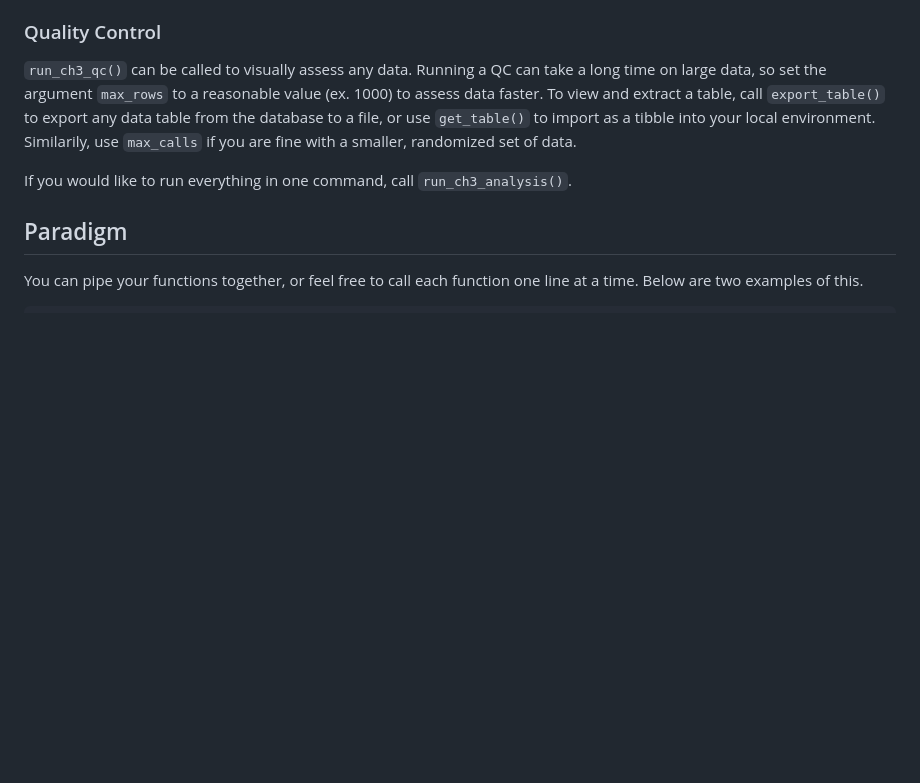
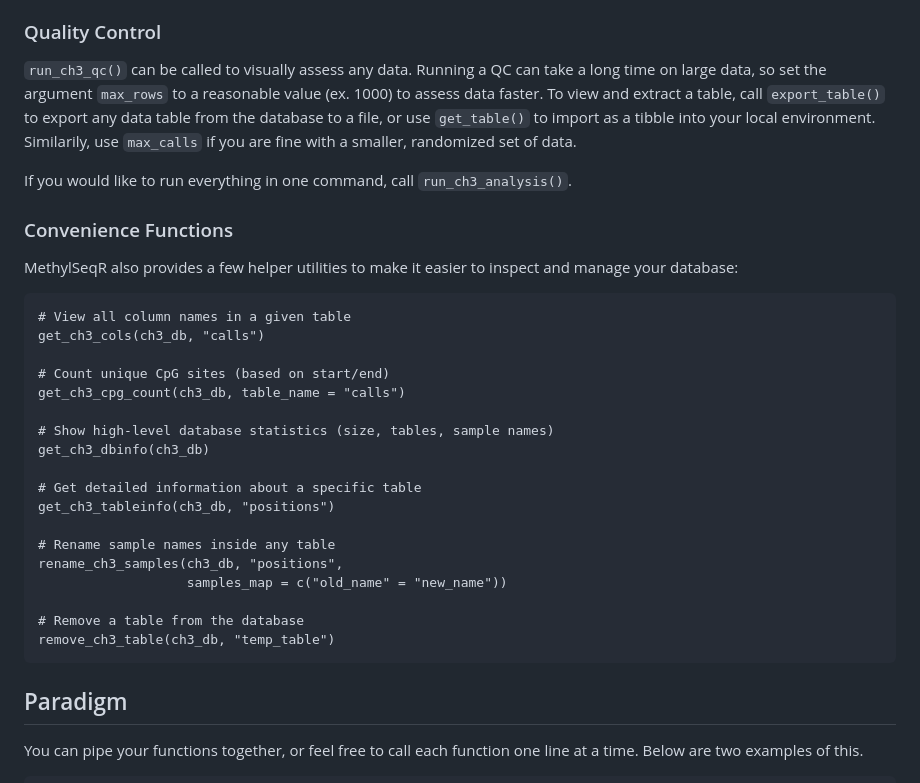
Before and after one commit to Wasatch-Biolabs-Bfx/MethylSeqR, a Markdown page: README.md, the part around the change. GitHub-like rendering; blank space fills up the shorter version.

````diff
--- a/README.md
+++ b/README.md
@@ -45,6 +45,31 @@ To see what columns are in a table in your database and how many records (rows)
 `run_ch3_qc()` can be called to visually assess any data. Running a QC can take a long time on large data, so set the argument `max_rows` to a reasonable value (ex. 1000) to assess data faster. To view and extract a table, call `export_table()` to export any data table from the database to a file, or use `get_table()` to import as a tibble into your local environment. Similarily, use `max_calls` if you are fine with a smaller, randomized set of data.
 
 If you would like to run everything in one command, call `run_ch3_analysis()`.
+
+### Convenience Functions
+
+MethylSeqR also provides a few helper utilities to make it easier to inspect and manage your database:
+
+```{r, eval=FALSE}
+# View all column names in a given table
+get_ch3_cols(ch3_db, "calls")
+
+# Count unique CpG sites (based on start/end)
+get_ch3_cpg_count(ch3_db, table_name = "calls")
+
+# Show high-level database statistics (size, tables, sample names)
+get_ch3_dbinfo(ch3_db)
+
+# Get detailed information about a specific table
+get_ch3_tableinfo(ch3_db, "positions")
+
+# Rename sample names inside any table
+rename_ch3_samples(ch3_db, "positions",
+                   samples_map = c("old_name" = "new_name"))
+
+# Remove a table from the database
+remove_ch3_table(ch3_db, "temp_table")
+```
 
 ## Paradigm
 You can pipe your functions together, or feel free to call each function one line at a time. Below are two examples of this.
````
